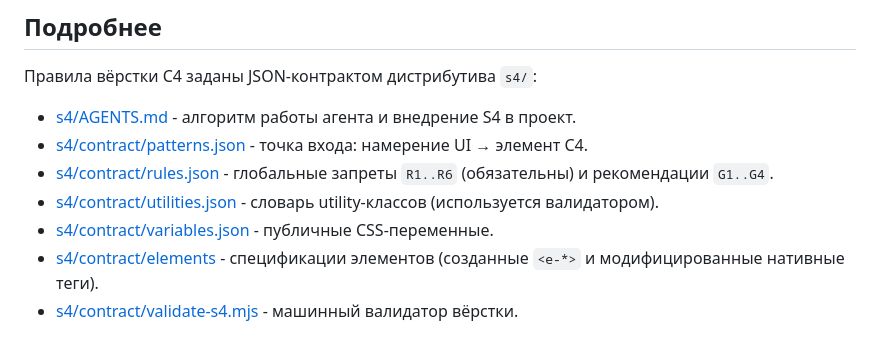
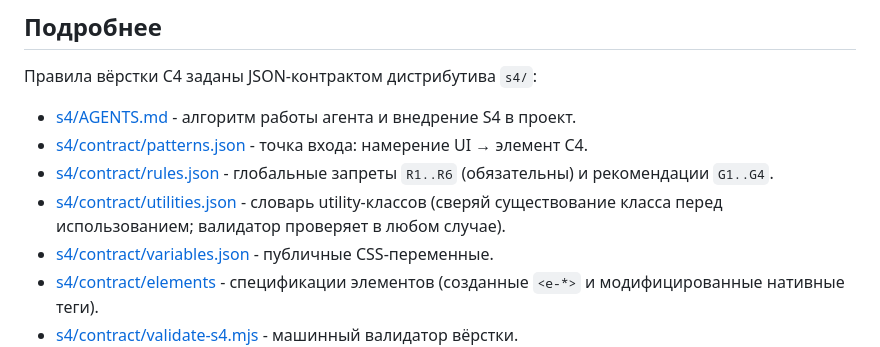
Before and after one commit to s4-design/s4-template-html, a Markdown page: README.md, the part around the change. Rendered like a GitHub page.

Commit message:
docs: README (RU/EN) — роль словаря утилит, сверка классов перед использованием

```diff
--- a/README.md
+++ b/README.md
@@ -92,7 +92,7 @@ s4-template-html/
 - [s4/AGENTS.md](./s4/AGENTS.md) - алгоритм работы агента и внедрение S4 в проект.
 - [s4/contract/patterns.json](./s4/contract/patterns.json) - точка входа: намерение UI → элемент С4.
 - [s4/contract/rules.json](./s4/contract/rules.json) - глобальные запреты `R1..R6` (обязательны) и рекомендации `G1..G4`.
-- [s4/contract/utilities.json](./s4/contract/utilities.json) - словарь utility-классов (используется валидатором).
+- [s4/contract/utilities.json](./s4/contract/utilities.json) - словарь utility-классов (сверяй существование класса перед использованием; валидатор проверяет в любом случае).
 - [s4/contract/variables.json](./s4/contract/variables.json) - публичные CSS-переменные.
 - [s4/contract/elements](./s4/contract/elements) - спецификации элементов (созданные `<e-*>` и модифицированные нативные теги).
 - [s4/contract/validate-s4.mjs](./s4/contract/validate-s4.mjs) - машинный валидатор вёрстки.
```
Also changed, not shown: README.en.md (+1 -1 lines).
